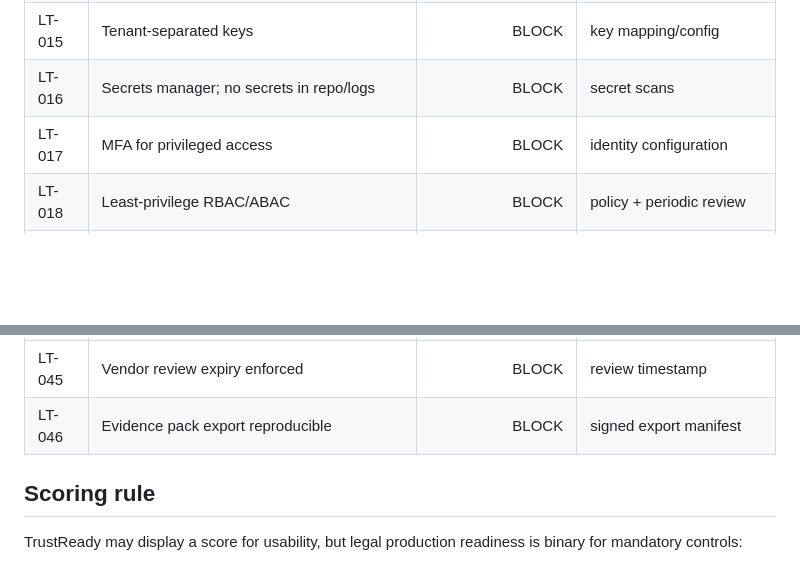
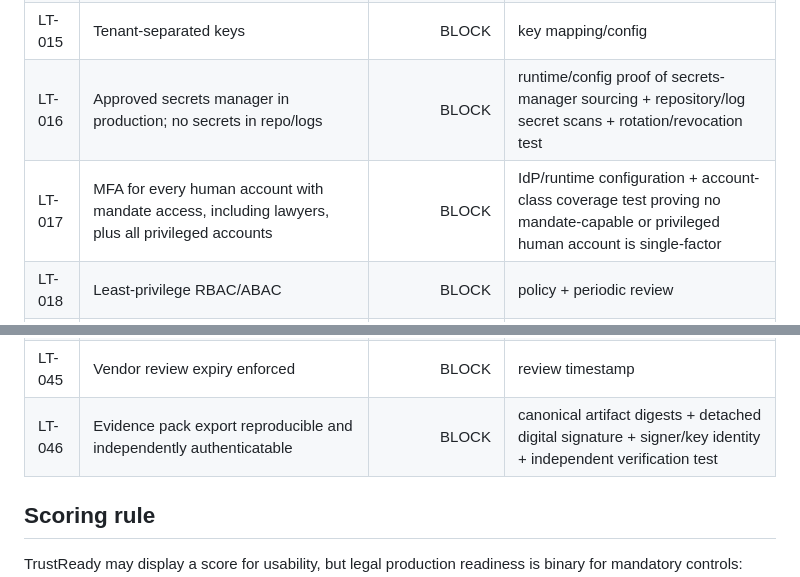
Before and after one commit to mikelninh/trustready, a Markdown page: architecture/legal-control-matrix.md, 2 parts joined by grey strips. Rendered like a GitHub page; blank space fills up the shorter version.

Commit message:
Harden MFA and secrets-manager evidence controls

```diff
--- a/architecture/legal-control-matrix.md
+++ b/architecture/legal-control-matrix.md
@@ -19,8 +19,8 @@ This matrix is the implementation checklist for law-firm deployments. It maps ea
 | LT-013 | Encryption in transit | BLOCK | TLS configuration/test |
 | LT-014 | Encryption at rest | BLOCK | KMS/storage evidence |
 | LT-015 | Tenant-separated keys | BLOCK | key mapping/config |
-| LT-016 | Secrets manager; no secrets in repo/logs | BLOCK | secret scans |
-| LT-017 | MFA for privileged access | BLOCK | identity configuration |
+| LT-016 | Approved secrets manager in production; no secrets in repo/logs | BLOCK | runtime/config proof of secrets-manager sourcing + repository/log secret scans + rotation/revocation test |
+| LT-017 | MFA for every human account with mandate access, including lawyers, plus all privileged accounts | BLOCK | IdP/runtime configuration + account-class coverage test proving no mandate-capable or privileged human account is single-factor |
 | LT-018 | Least-privilege RBAC/ABAC | BLOCK | policy + periodic review |
 | LT-019 | Raw mandate content excluded from normal logs | BLOCK | log redaction tests |
 | LT-020 | Tamper-evident security audit trail | BLOCK | integrity verification |
@@ -49,7 +49,7 @@ This matrix is the implementation checklist for law-firm deployments. It maps ea
 | LT-043 | Security headers/session controls pass | BLOCK | automated test |
 | LT-044 | Independent penetration test current for production service | RELEASE GATE | report/remediation evidence |
 | LT-045 | Vendor review expiry enforced | BLOCK | review timestamp |
-| LT-046 | Evidence pack export reproducible | BLOCK | signed export manifest |
+| LT-046 | Evidence pack export reproducible and independently authenticatable | BLOCK | canonical artifact digests + detached digital signature + signer/key identity + independent verification test |
 
 ## Scoring rule
 
```
